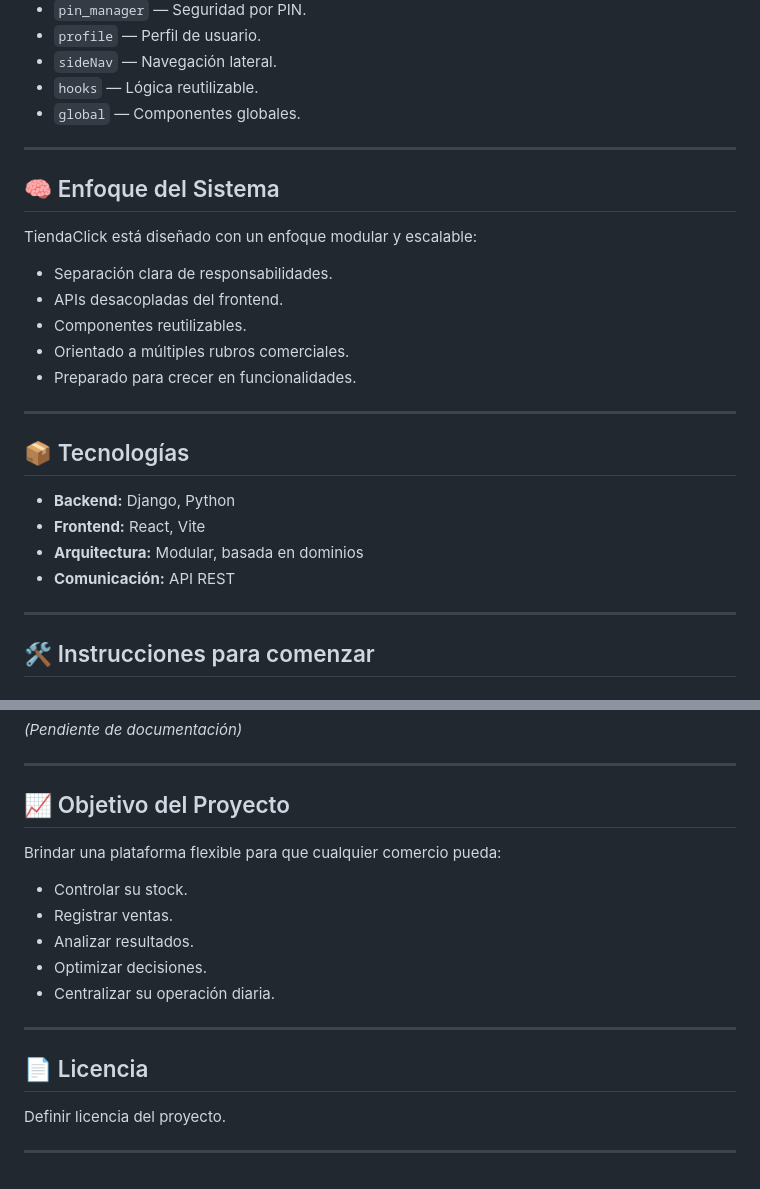
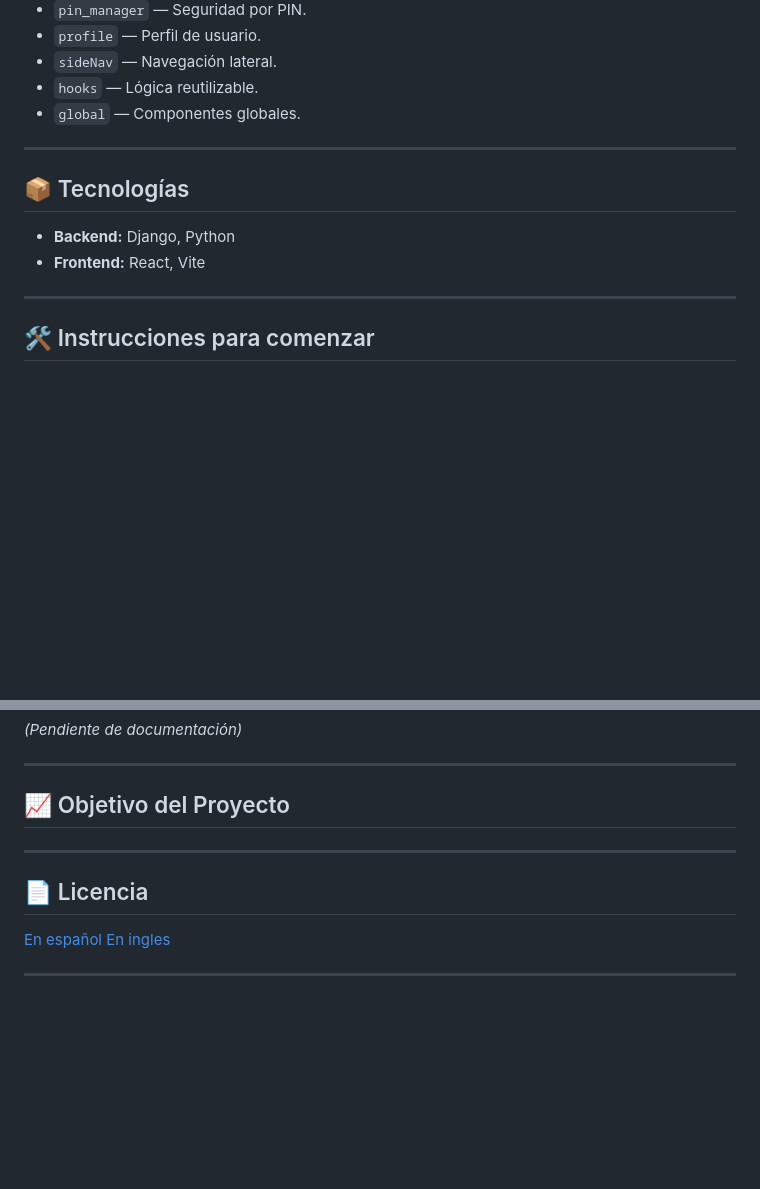
Before and after one commit to lauto16/Stock-SalesAPP, a Markdown page: README.md, 2 parts joined by grey strips. Rendered like a GitHub page; blank space fills up the shorter version.

Commit message:
Update README to remove system approach and objectives
Removed sections on system approach and project objectives from README.

```diff
--- a/README.md
+++ b/README.md
@@ -89,24 +89,10 @@ Basado en la estructura del proyecto, TiendaClick incluye los siguientes módulo
 
 ---
 
-## 🧠 Enfoque del Sistema
-
-TiendaClick está diseñado con un enfoque modular y escalable:
-
-- Separación clara de responsabilidades.
-- APIs desacopladas del frontend.
-- Componentes reutilizables.
-- Orientado a múltiples rubros comerciales.
-- Preparado para crecer en funcionalidades.
-
----
-
 ## 📦 Tecnologías
 
 - **Backend:** Django, Python
 - **Frontend:** React, Vite
-- **Arquitectura:** Modular, basada en dominios
-- **Comunicación:** API REST
 
 ---
 
@@ -126,18 +112,11 @@ TiendaClick está diseñado con un enfoque modular y escalable:
 
 ## 📈 Objetivo del Proyecto
 
-Brindar una plataforma flexible para que cualquier comercio pueda:
-
-- Controlar su stock.
-- Registrar ventas.
-- Analizar resultados.
-- Optimizar decisiones.
-- Centralizar su operación diaria.
-
 ---
 
 ## 📄 Licencia
 
-Definir licencia del proyecto.
+[En español](LICENCIA)
+[En ingles](LICENCE)
 
 ---
```
